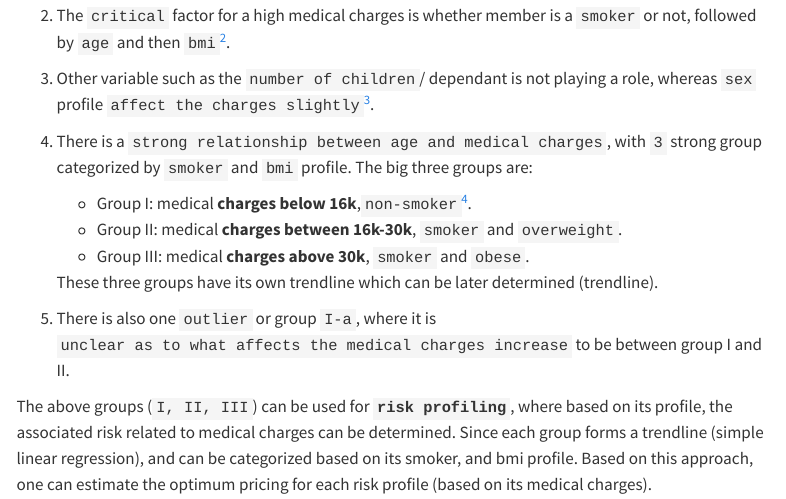
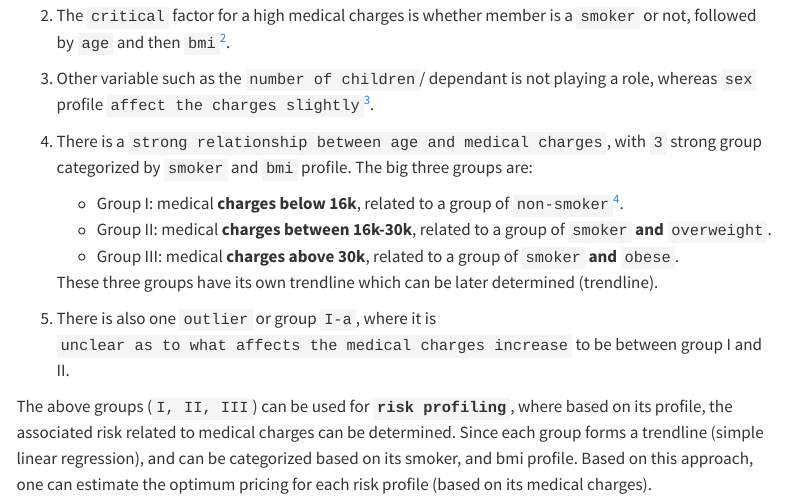
Before and after one commit to ariewjy/ariewjy.github.io, a Quarto document (posts/03-project-insurance-cost-part-1/index.qmd): the page in a window 1100 px wide, from 5560 px down. Rendered offline with R 4.5, knitr and Pandoc in place of Quarto, with nearby package versions; some code elsewhere in the file could not run offline; menus at the side of the page are left out.

```diff
--- a/posts/03-project-insurance-cost-part-1/index.qmd
+++ b/posts/03-project-insurance-cost-part-1/index.qmd
@@ -529,9 +529,9 @@
       [^3]: around 10% higher in male, compared to female counterpart (see @tbl-ratio-sex)
 
 1. There is a `strong relationship between age and medical charges`, with `3` strong group categorized by `smoker` and `bmi` profile. The big three groups are:
-    + Group I: medical **charges below 16k**,`non-smoker`[^4].
-    + Group II: medical **charges between 16k-30k**, `smoker` and `overweight`.
-    + Group III: medical **charges above 30k**, `smoker` and `obese`.
+    + Group I: medical **charges below 16k**, related to a group of `non-smoker`[^4].
+    + Group II: medical **charges between 16k-30k**, related to a group of `smoker` **and** `overweight`.
+    + Group III: medical **charges above 30k**, related to a group of `smoker` **and** `obese`.
 
     These three groups have its own trendline which can be later determined (trendline).
 
```
Also changed, not shown: about.qmd (+1 -1 lines), docs/search.json, 3 other files.
